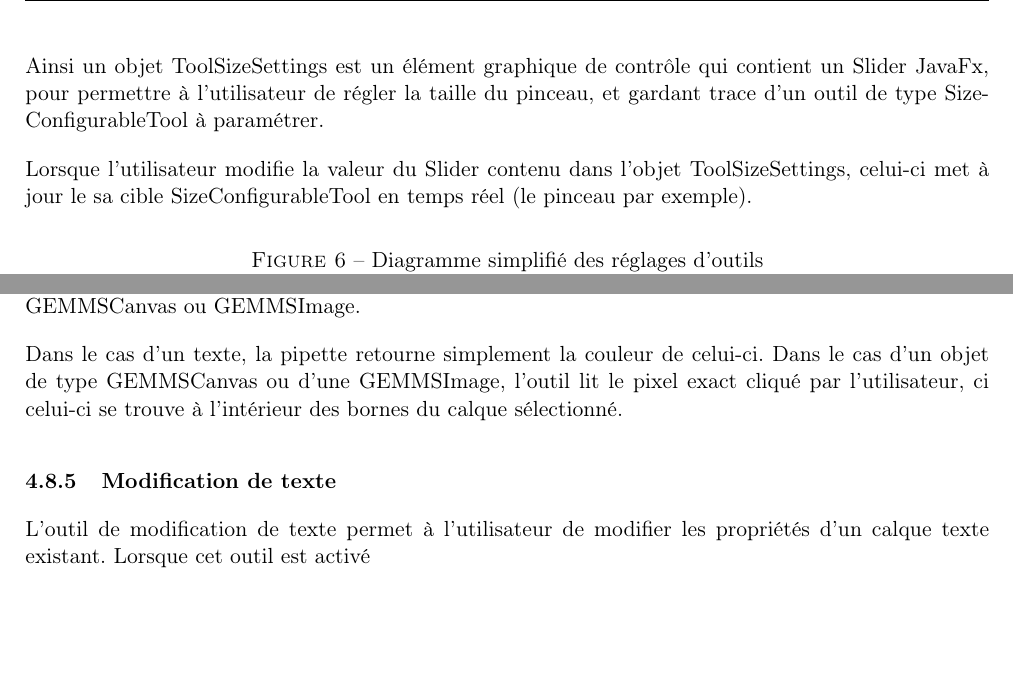
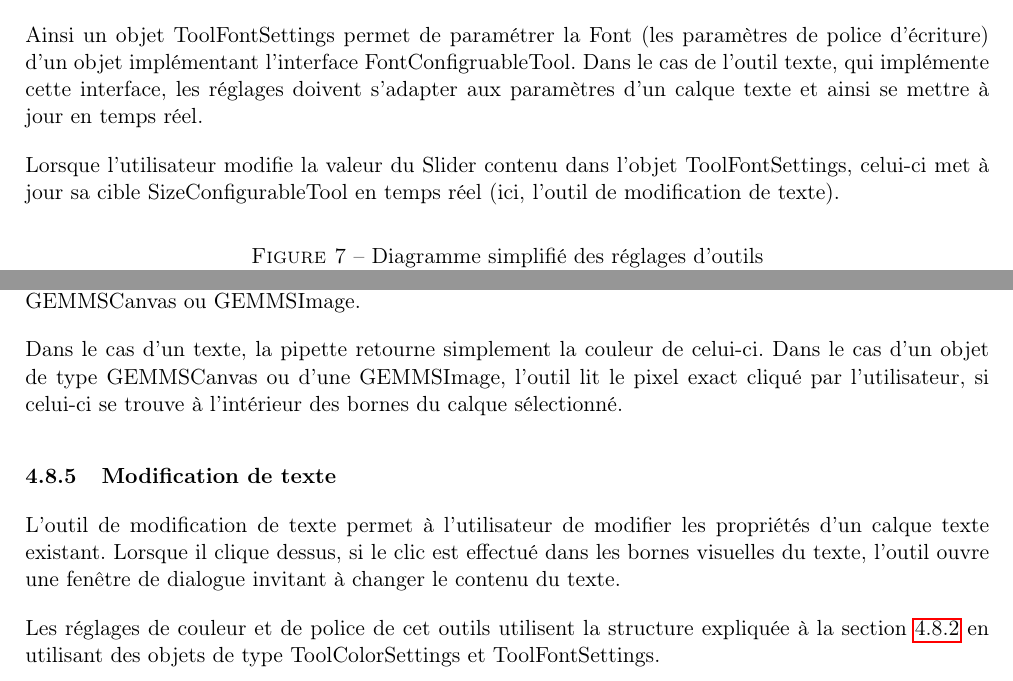
Before and after one commit to GuillaumeMilani/HEIGVD-PRO-Project, a LaTeX document (0_gestion_projet/rapport/rapport.tex, which reads 0_gestion_projet/rapport/description_technique.tex): two parts of pages 13 and 14 of 16, joined at a grey line, cut at the place of the change, the shorter picture padded with empty space. Compiled offline with pdfLaTeX.

Commit message:
Added text and fixed section numers

```diff
--- a/0_gestion_projet/rapport/description_technique.tex
+++ b/0_gestion_projet/rapport/description_technique.tex
@@ -67,3 +75,4 @@ Certains de ces outils nécessitent d'être paramétrés en temps réel en fonct
 \par
 Ces réglages doivent pouvoir s'adapter à un outil existant, comme par exemple récupérer la taille actuelle du pinceau et la garder en mémoire.
 
+Pour ce faire, les réglages sont gérés au moyen d'une hiérarchie de classes (se référer à la figure \ref{fig:tool_settings}), qui sont en fait des spécialisations de composants JavaFX permettant à l'utilisateur de paramétrer les outils, et d'une série d'interfaces représentant des outils pouvant être paramétrés sur divers aspects (la taille, la couleur, la police et ainsi de suite).
@@ -71,7 +79,7 @@ Pour ce faire, les réglages sont gérés au moyen d'une hiérarchie de classes
 \par
-Ainsi un objet ToolSizeSettings est un élément graphique de contrôle qui contient un Slider JavaFx, pour permettre à l'utilisateur de régler la taille du pinceau, et gardant trace d'un outil de type SizeConfigurableTool à paramétrer.
+Ainsi un objet ToolFontSettings permet de paramétrer la Font (les paramètres de police d'écriture) d'un objet implémentant l'interface FontConfigruableTool. Dans le cas de l'outil texte, qui implémente cette interface, les réglages doivent s'adapter aux paramètres d'un calque texte et ainsi se mettre à jour en temps réel.
 \par
-Lorsque l'utilisateur modifie la valeur du Slider contenu dans l'objet ToolSizeSettings, celui-ci met à jour le sa cible SizeConfigurableTool en temps réel (le pinceau par exemple).
+Lorsque l'utilisateur modifie la valeur du Slider contenu dans l'objet ToolFontSettings, celui-ci met à jour sa cible SizeConfigurableTool en temps réel (ici, l'outil de modification de texte).
 
 \begin{figure}[h]
 	\caption{Diagramme simplifié des réglages d'outils}
@@ -95,9 +103,11 @@ La classe LineTool se charge donc d'implémenter cet algorithme et pour chaque p
 \subsubsection{Pipette}
 Le rôle de l'outil pipette et de permettre à l'utilisateur de choisir une couleur en la prélevant sur un élément existant du document. Il s'agirait typiquement de récupérer la couleur d'un calque GEMMSText, GEMMSCanvas ou GEMMSImage.
 \par
-Dans le cas d'un texte, la pipette retourne simplement la couleur de celui-ci. Dans le cas d'un objet de type GEMMSCanvas ou d'une GEMMSImage, l'outil lit le pixel exact cliqué par l'utilisateur, ci celui-ci se trouve à l'intérieur des bornes du calque sélectionné.
+Dans le cas d'un texte, la pipette retourne simplement la couleur de celui-ci. Dans le cas d'un objet de type GEMMSCanvas ou d'une GEMMSImage, l'outil lit le pixel exact cliqué par l'utilisateur, si celui-ci se trouve à l'intérieur des bornes du calque sélectionné.
 \subsubsection{Modification de texte}
-L'outil de modification de texte permet à l'utilisateur de modifier les propriétés d'un calque texte existant. Lorsque cet outil est activé
+L'outil de modification de texte permet à l'utilisateur de modifier les propriétés d'un calque texte existant. Lorsque il clique dessus, si le clic est effectué dans les bornes visuelles du texte, l'outil ouvre une fenêtre de dialogue invitant à changer le contenu du texte.
+\par
+Les réglages de couleur et de police de cet outils utilisent la structure expliquée à la section \ref{reglage-outils} en utilisant des objets de type ToolColorSettings et ToolFontSettings.
 \subsubsection{Symétries}
 \subsubsection{Déplacement}
 \subsubsection{Rotation}
--- a/0_gestion_projet/rapport/rapport.tex
+++ b/0_gestion_projet/rapport/rapport.tex
@@ -14,7 +14,6 @@
 % Font
 \usepackage[utf8]{inputenc}
 \usepackage[T1]{fontenc}
-\usepackage{hyperref}
 
 % Marge du document
 \usepackage[top=3.5cm,
@@ -48,6 +47,15 @@
 \usepackage{abstract}
 
 \usepackage{titlesec}
+
+% Lignes suivantes pour modifier le bug titlesec
+% https://bugs.launchpad.net/ubuntu/+source/texlive-extra/+bug/1574052
+\usepackage{etoolbox}
+
+\makeatletter
+\patchcmd{\ttlh@hang}{\parindent\z@}{\parindent\z@\leavevmode}{}{}
+\patchcmd{\ttlh@hang}{\noindent}{}{}{}
+\makeatother
 
 % Pour les entêtes
 \usepackage{fancyhdr}
```
Also changed, not shown: 0_gestion_projet/mockups/screenshots/toolSettings.png (added), 0_gestion_projet/rapport/img/toolSettings.png (added), 0_gestion_projet/rapport/rapport.pdf, 0_gestion_projet/rapport/description_technique.tex (15 more changed lines).
